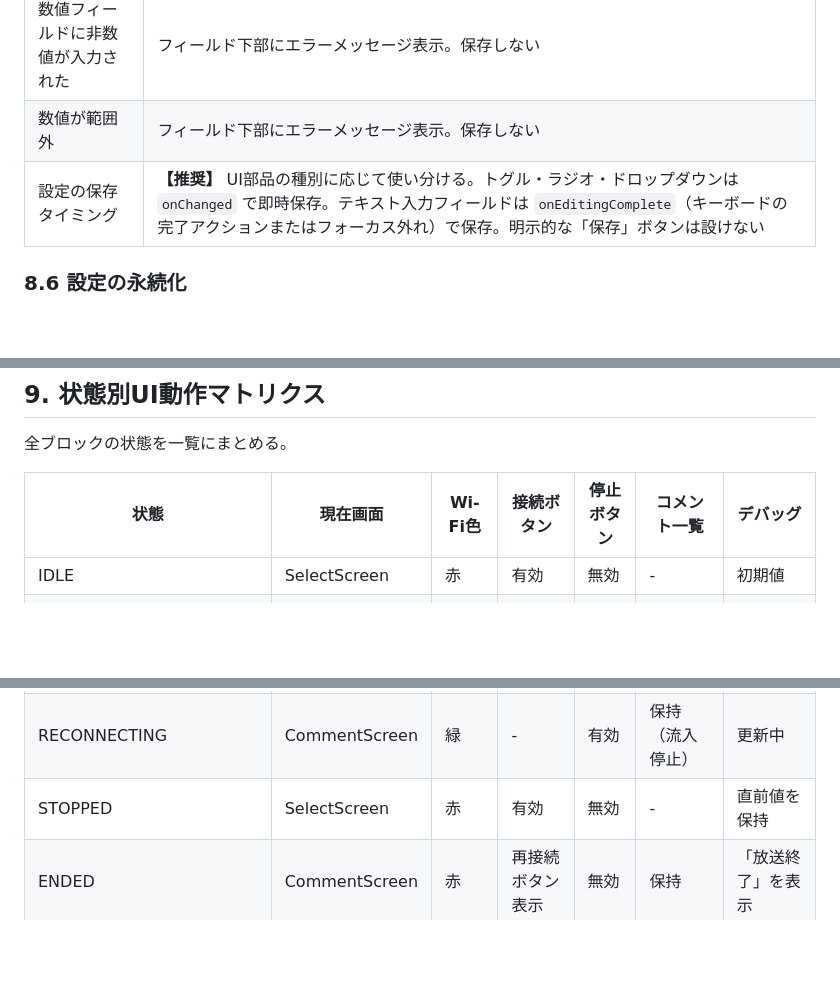
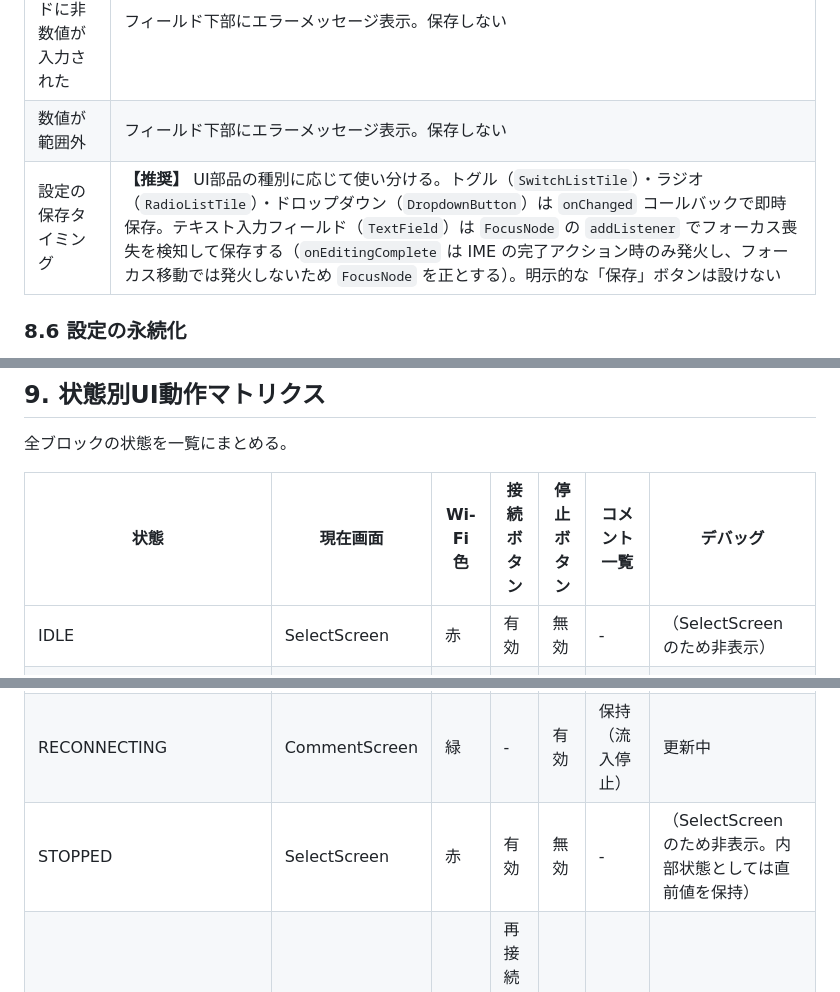
Before and after one commit to sahya/comerune, a Markdown page: docs/specs/UI_Specification.md, 3 parts joined by grey strips. Drawn GitHub-style; blank space fills up the shorter version.

Commit message:
docs: update UI specification for legacy format handling and save timing logic

```diff
--- a/docs/specs/UI_Specification.md
+++ b/docs/specs/UI_Specification.md
@@ -642,7 +643,7 @@ VOICEVOX の `/audio_query` で生成されるクエリのパラメータを調
 |--------|------|
 | 数値フィールドに非数値が入力された | フィールド下部にエラーメッセージ表示。保存しない |
 | 数値が範囲外 | フィールド下部にエラーメッセージ表示。保存しない |
-| 設定の保存タイミング | **【推奨】** UI部品の種別に応じて使い分ける。トグル・ラジオ・ドロップダウンは `onChanged` で即時保存。テキスト入力フィールドは `onEditingComplete`（キーボードの完了アクションまたはフォーカス外れ）で保存。明示的な「保存」ボタンは設けない |
+| 設定の保存タイミング | **【推奨】** UI部品の種別に応じて使い分ける。トグル（`SwitchListTile`）・ラジオ（`RadioListTile`）・ドロップダウン（`DropdownButton`）は `onChanged` コールバックで即時保存。テキスト入力フィールド（`TextField`）は `FocusNode` の `addListener` でフォーカス喪失を検知して保存する（`onEditingComplete` は IME の完了アクション時のみ発火し、フォーカス移動では発火しないため `FocusNode` を正とする）。明示的な「保存」ボタンは設けない |
 
 ### 8.6 設定の永続化
 
@@ -691,13 +692,13 @@ VOICEVOX の `/audio_query` で生成されるクエリのパラメータを調
 
 | 状態 | 現在画面 | Wi-Fi色 | 接続ボタン | 停止ボタン | コメント一覧 | デバッグ |
 |------|---------|---------|-----------|-----------|-------------|---------|
-| IDLE | SelectScreen | 赤 | 有効 | 無効 | - | 初期値 |
+| IDLE | SelectScreen | 赤 | 有効 | 無効 | - | （SelectScreen のため非表示） |
 | CONNECTING_SESSION_WS | CommentScreen | 緑 | - | 有効 | 空 or 保持 | 更新中 |
 | RESOLVING_ENDPOINTS | CommentScreen | 緑 | - | 有効 | 空 or 保持 | 更新中 |
 | STREAMING_NDGR | CommentScreen | 緑 | - | 有効 | コメント流入中 | 更新中 |
 | STREAMING_LEGACY | CommentScreen | 緑 | - | 有効 | コメント流入中 | 更新中 |
 | RECONNECTING | CommentScreen | 緑 | - | 有効 | 保持（流入停止） | 更新中 |
-| STOPPED | SelectScreen | 赤 | 有効 | 無効 | - | 直前値を保持 |
+| STOPPED | SelectScreen | 赤 | 有効 | 無効 | - | （SelectScreen のため非表示。内部状態としては直前値を保持） |
 | ENDED | CommentScreen | 赤 | 再接続ボタン表示 | 無効 | 保持 | 「放送終了」を表示 |
 | FAILED | CommentScreen | 赤 | 再接続ボタン表示 | 無効 | 保持 | エラー表示 |
 
```
Also changed, not shown: other parts of docs/specs/UI_Specification.md (+1 -0 lines).
